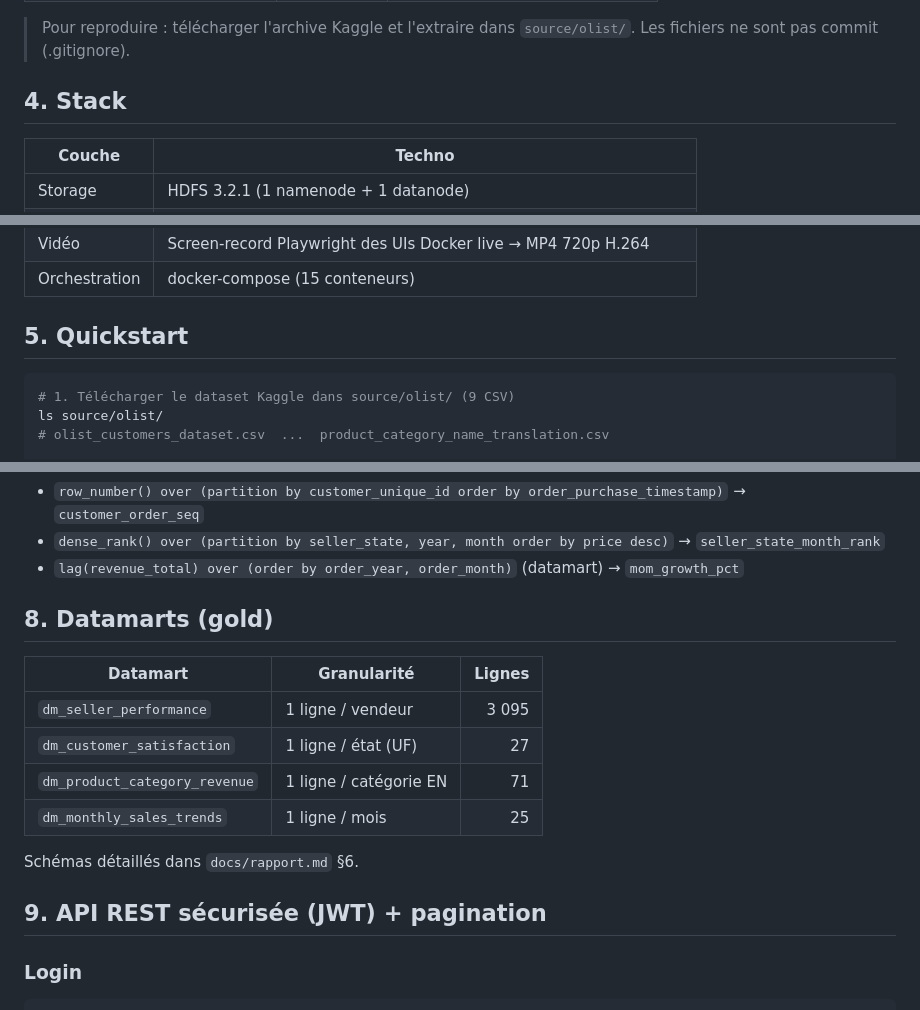
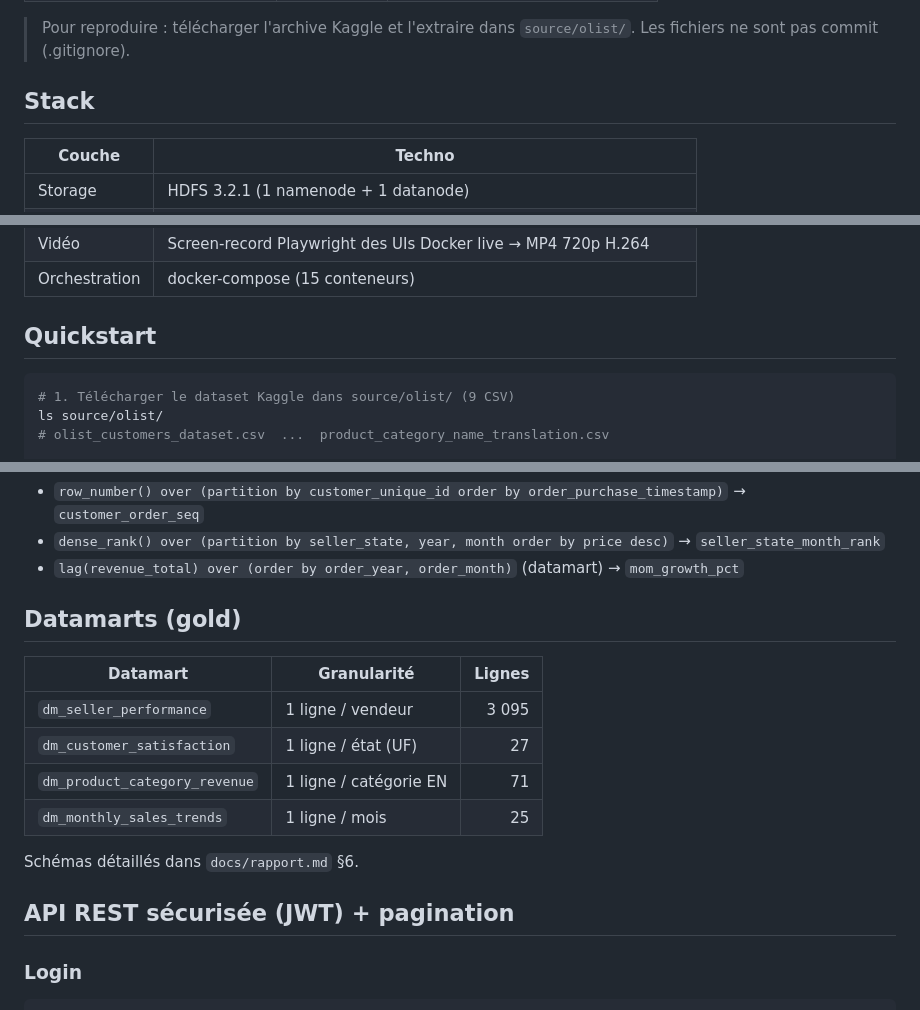
Before and after one commit to Adam-Blf/projet-bdf-m1-olist, a Markdown page: README.md, 3 parts joined by grey strips. Drawn GitHub-style.

````diff
--- a/README.md
+++ b/README.md
@@ -100,7 +93,7 @@ flowchart TB
 > Pour reproduire : télécharger l'archive Kaggle et l'extraire dans
 > `source/olist/`. Les fichiers ne sont pas commit (.gitignore).
 
-## 4. Stack
+## Stack
 
 | Couche       | Techno                                                                 |
 |--------------|------------------------------------------------------------------------|
@@ -114,7 +107,7 @@ flowchart TB
 | Vidéo        | Screen-record Playwright des UIs Docker live → MP4 720p H.264          |
 | Orchestration| docker-compose (15 conteneurs)                                         |
 
-## 5. Quickstart
+## Quickstart
 
 ```bash
 # 1. Télécharger le dataset Kaggle dans source/olist/ (9 CSV)
@@ -202,7 +195,7 @@ Sur la couche silver les **window functions** suivantes sont appliquées :
 - `dense_rank() over (partition by seller_state, year, month order by price desc)` → `seller_state_month_rank`
 - `lag(revenue_total) over (order by order_year, order_month)` (datamart) → `mom_growth_pct`
 
-## 8. Datamarts (gold)
+## Datamarts (gold)
 
 | Datamart                       | Granularité            | Lignes |
 |--------------------------------|------------------------|-------:|
@@ -213,7 +206,7 @@ Sur la couche silver les **window functions** suivantes sont appliquées :
 
 Schémas détaillés dans `docs/rapport.md` §6.
 
-## 9. API REST sécurisée (JWT) + pagination
+## API REST sécurisée (JWT) + pagination
 
 ### Login
 
````
Also changed, not shown: other parts of README.md (+22 -29 lines).
